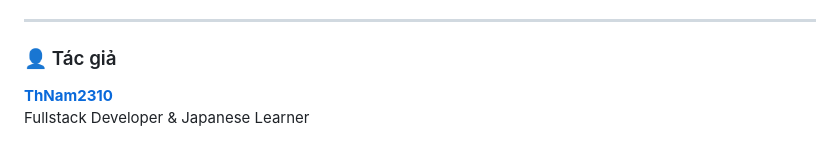
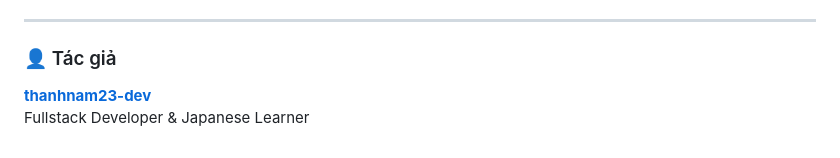
Before and after one commit to ThNam2310/minna-kanji, a Markdown page: README.md, the part around the change. Drawn GitHub-style.

Commit message:
Update URL

```diff
--- a/README.md
+++ b/README.md
@@ -89,5 +89,5 @@ Xem file `LICENSE` để biết thêm chi tiết.
 ---
 
 ### 👤 Tác giả
-**[ThNam2310](https://github.com/ThNam2310)**
+**[thanhnam23-dev](https://github.com/thanhnam23-dev)**
 Fullstack Developer & Japanese Learner
```
